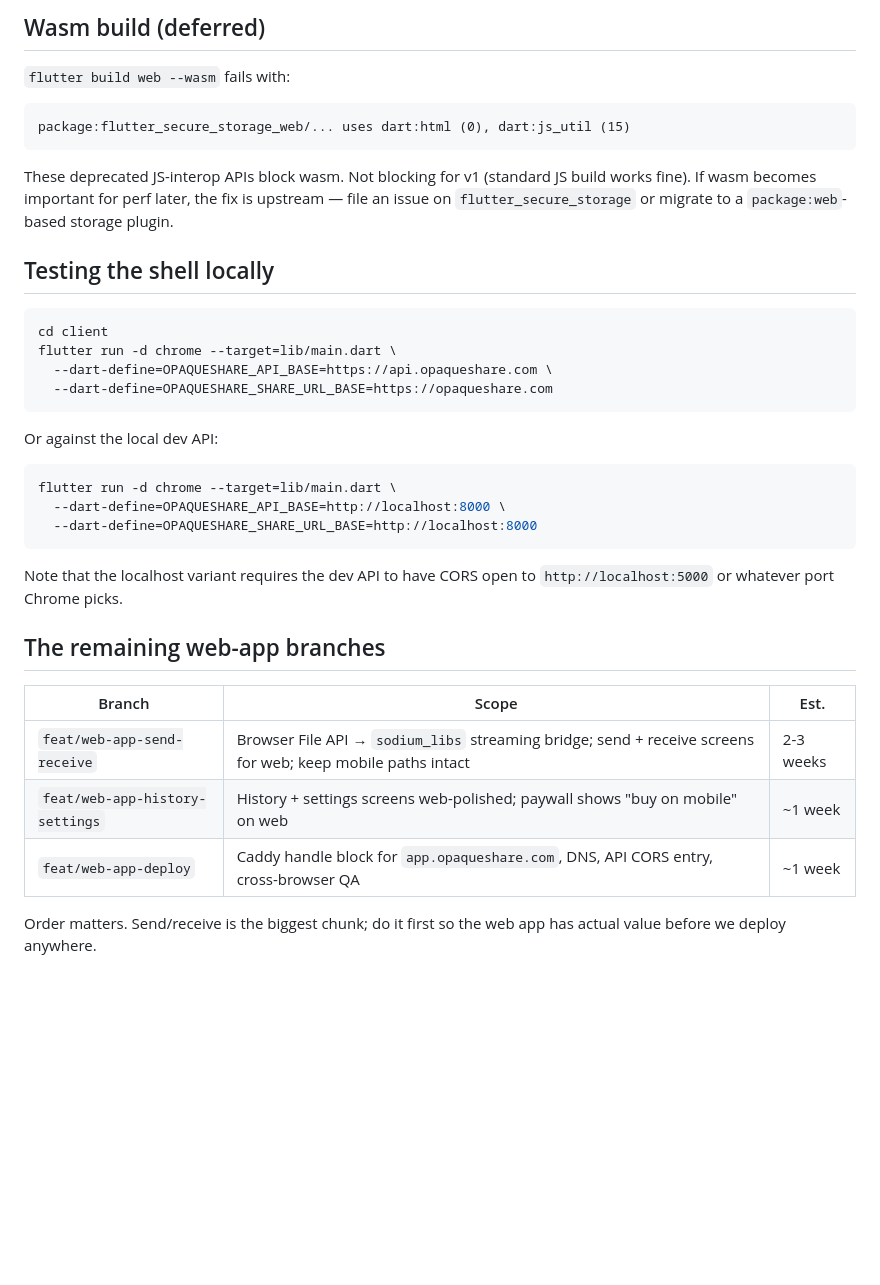
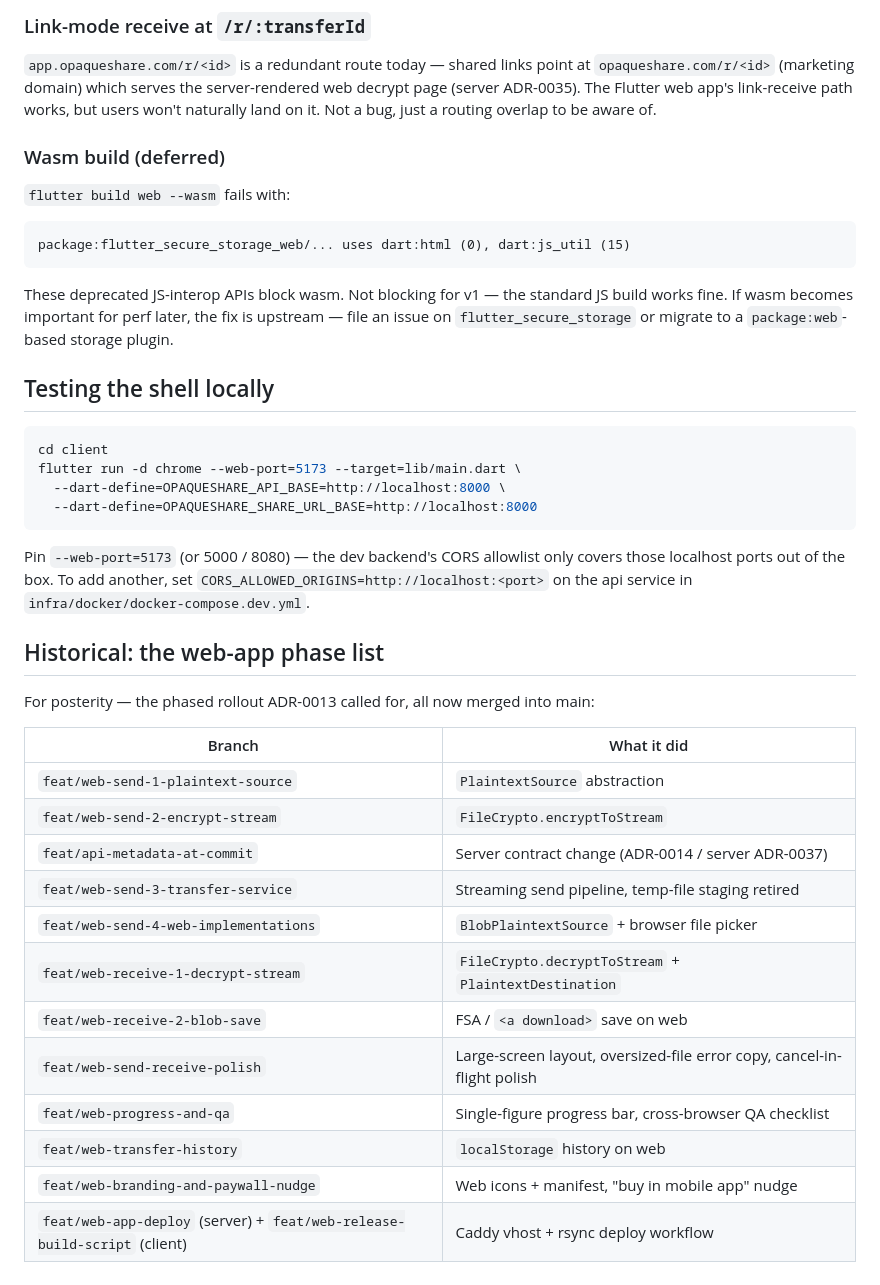
Before and after one commit to zihne/nduzem, a Markdown page: docs/dev/web-app-shell.md, the part around one of its changes. Drawn GitHub-style; blank space fills up the shorter version.

````diff
--- a/docs/dev/web-app-shell.md
+++ b/docs/dev/web-app-shell.md
@@ -97,5 +93,13 @@ URL to a user expecting these to work.
 
-## Wasm build (deferred)
+### Link-mode receive at `/r/:transferId`
+
+`app.opaqueshare.com/r/<id>` is a redundant route today — shared
+links point at `opaqueshare.com/r/<id>` (marketing domain) which
+serves the server-rendered web decrypt page (server ADR-0035). The
+Flutter web app's link-receive path works, but users won't naturally
+land on it. Not a bug, just a routing overlap to be aware of.
+
+### Wasm build (deferred)
 
 `flutter build web --wasm` fails with:
 
@@ -103,8 +107,8 @@ URL to a user expecting these to work.
 package:flutter_secure_storage_web/... uses dart:html (0), dart:js_util (15)
 ```
 
-These deprecated JS-interop APIs block wasm. Not blocking for v1
-(standard JS build works fine). If wasm becomes important for perf
+These deprecated JS-interop APIs block wasm. Not blocking for v1 —
+the standard JS build works fine. If wasm becomes important for perf
 later, the fix is upstream — file an issue on `flutter_secure_storage`
 or migrate to a `package:web`-based storage plugin.
 
@@ -112,29 +116,32 @@ or migrate to a `package:web`-based storage plugin.
 
 ```bash
 cd client
-flutter run -d chrome --target=lib/main.dart \
-  --dart-define=OPAQUESHARE_API_BASE=https://api.opaqueshare.com \
-  --dart-define=OPAQUESHARE_SHARE_URL_BASE=https://opaqueshare.com
-```
-
-Or against the local dev API:
-
-```bash
-flutter run -d chrome --target=lib/main.dart \
+flutter run -d chrome --web-port=5173 --target=lib/main.dart \
   --dart-define=OPAQUESHARE_API_BASE=http://localhost:8000 \
   --dart-define=OPAQUESHARE_SHARE_URL_BASE=http://localhost:8000
 ```
 
-Note that the localhost variant requires the dev API to have CORS
-open to `http://localhost:5000` or whatever port Chrome picks.
+Pin `--web-port=5173` (or 5000 / 8080) — the dev backend's CORS
+allowlist only covers those localhost ports out of the box. To add
+another, set `CORS_ALLOWED_ORIGINS=http://localhost:<port>` on the
+api service in `infra/docker/docker-compose.dev.yml`.
 
-## The remaining web-app branches
+## Historical: the web-app phase list
 
-| Branch | Scope | Est. |
-|---|---|---|
-| `feat/web-app-send-receive` | Browser File API → `sodium_libs` streaming bridge; send + receive screens for web; keep mobile paths intact | 2-3 weeks |
-| `feat/web-app-history-settings` | History + settings screens web-polished; paywall shows "buy on mobile" on web | ~1 week |
-| `feat/web-app-deploy` | Caddy handle block for `app.opaqueshare.com`, DNS, API CORS entry, cross-browser QA | ~1 week |
+For posterity — the phased rollout ADR-0013 called for, all now
+merged into main:
 
-Order matters. Send/receive is the biggest chunk; do it first so the
-web app has actual value before we deploy anywhere.
+| Branch | What it did |
+|---|---|
+| `feat/web-send-1-plaintext-source` | `PlaintextSource` abstraction |
+| `feat/web-send-2-encrypt-stream` | `FileCrypto.encryptToStream` |
+| `feat/api-metadata-at-commit` | Server contract change (ADR-0014 / server ADR-0037) |
+| `feat/web-send-3-transfer-service` | Streaming send pipeline, temp-file staging retired |
+| `feat/web-send-4-web-implementations` | `BlobPlaintextSource` + browser file picker |
+| `feat/web-receive-1-decrypt-stream` | `FileCrypto.decryptToStream` + `PlaintextDestination` |
+| `feat/web-receive-2-blob-save` | FSA / `<a download>` save on web |
+| `feat/web-send-receive-polish` | Large-screen layout, oversized-file error copy, cancel-in-flight polish |
+| `feat/web-progress-and-qa` | Single-figure progress bar, cross-browser QA checklist |
+| `feat/web-transfer-history` | `localStorage` history on web |
+| `feat/web-branding-and-paywall-nudge` | Web icons + manifest, "buy in mobile app" nudge |
+| `feat/web-app-deploy` (server) + `feat/web-release-build-script` (client) | Caddy vhost + rsync deploy workflow |
````
Also changed, not shown: other parts of docs/dev/web-app-shell.md (+73 -77 lines).
